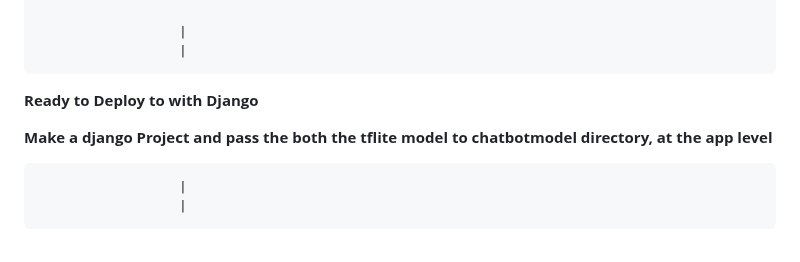
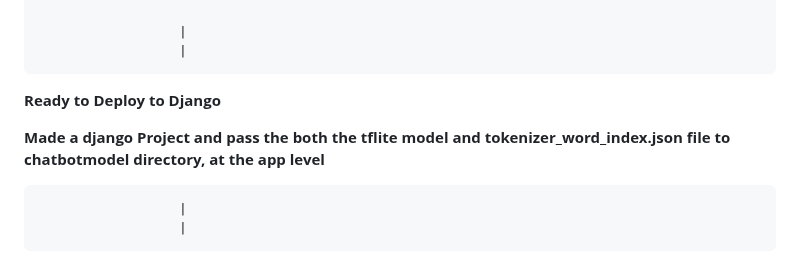
Before and after one commit to rkverma2022/IBM-SmartIntern-2023-AI-Public-Welfare-Chatbot-Django, a Markdown page: README.md, the part around the change. Rendered like a GitHub page.

```diff
--- a/README.md
+++ b/README.md
@@ -163,10 +163,10 @@ _**Preparing the Data in json in Question and Answer formate.**_
                       |
 
 
-**Ready to Deploy to with Django**
+**Ready to Deploy to Django**
 
 
-**Make a django Project and pass the both the tflite model to chatbotmodel directory, at the app level**
+**Made a django Project and pass the both the tflite model and tokenizer_word_index.json file to chatbotmodel directory, at the app level**
 
 
                       |
```
